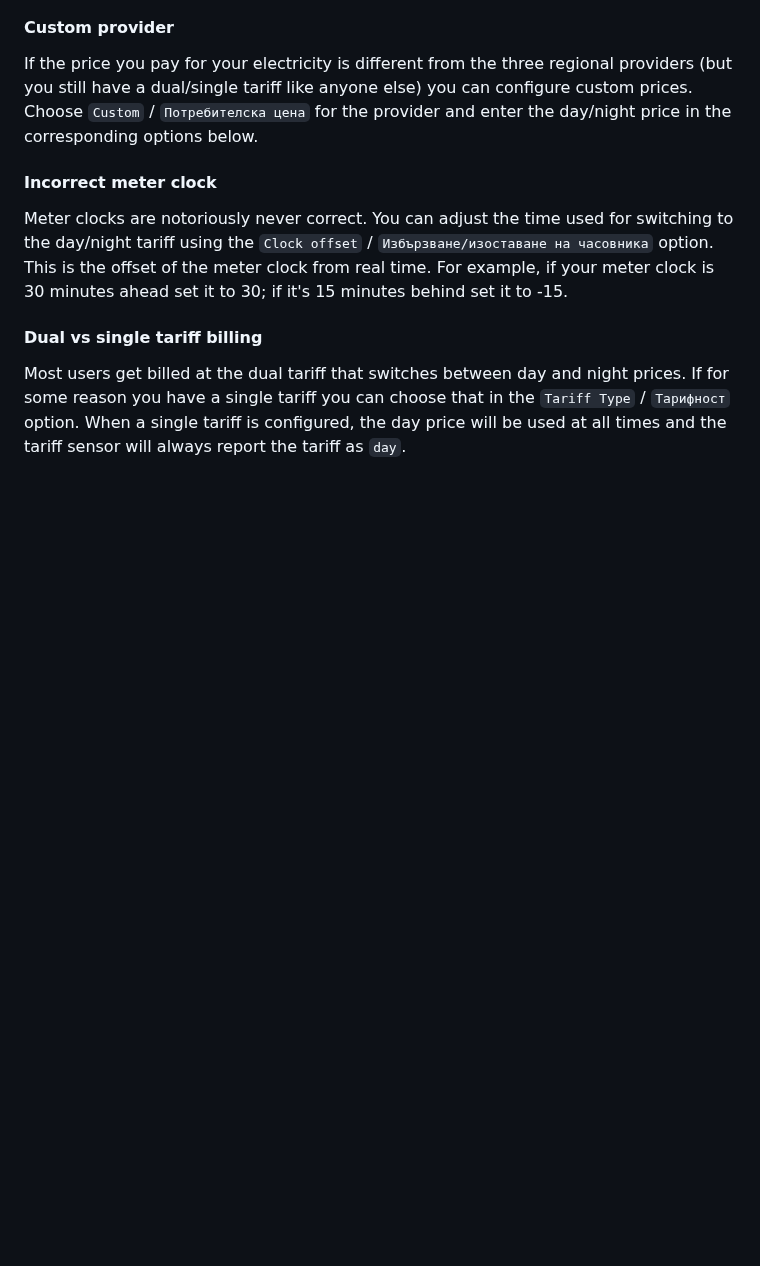
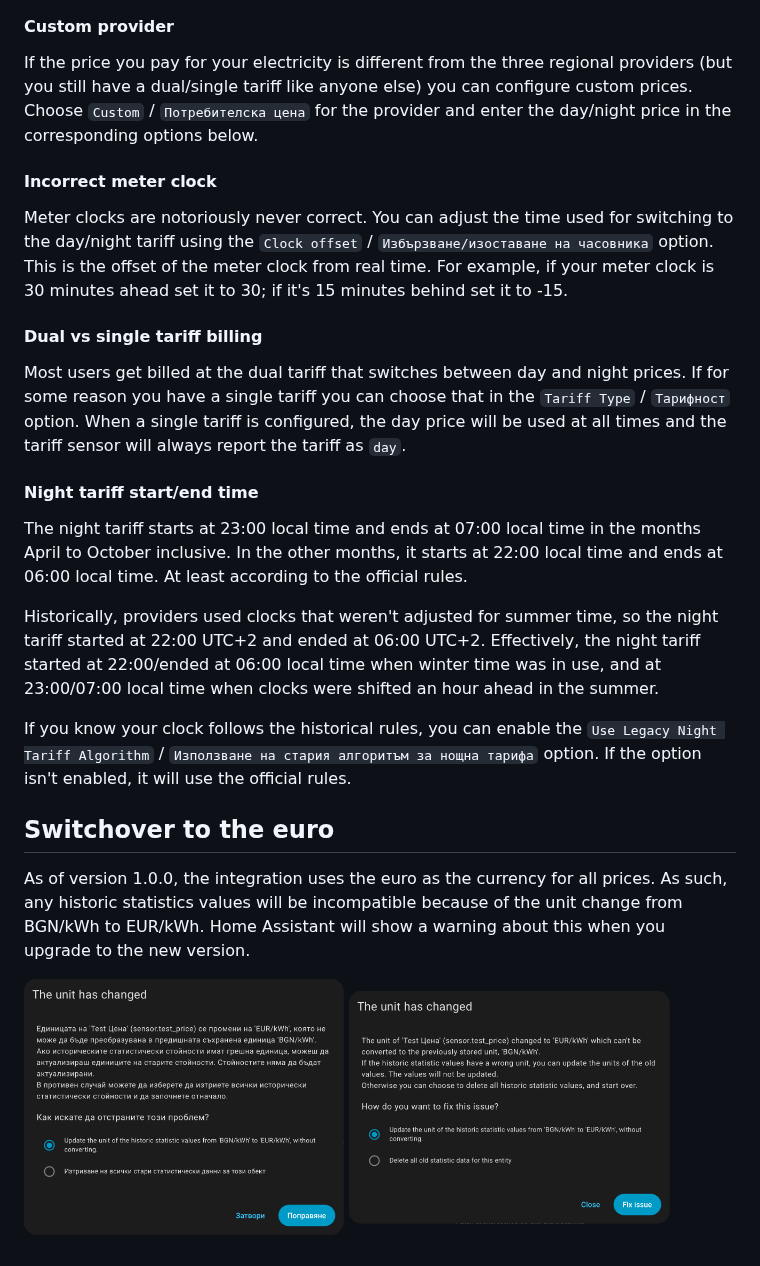
Before and after one commit to avataar/bg_electricity_regulated_pricing, a Markdown page: README.md, the part around one of its changes. Drawn GitHub-style; pictures changed too: images/unit-change-bg.png (added), images/unit-change-en.png (added); blank space fills up the shorter version.

```diff
--- a/README.md
+++ b/README.md
@@ -69,3 +67,20 @@ Meter clocks are notoriously never correct. You can adjust the time used for swi
 #### Dual vs single tariff billing
 
 Most users get billed at the dual tariff that switches between day and night prices. If for some reason you have a single tariff you can choose that in the `Tariff Type` / `Тарифност` option. When a single tariff is configured, the day price will be used at all times and the tariff sensor will always report the tariff as `day`.
+
+#### Night tariff start/end time
+
+The night tariff starts at 23:00 local time and ends at 07:00 local time in the months April to October inclusive. In the other months, it starts at 22:00 local time and ends at 06:00 local time. At least according to the official rules.
+
+Historically, providers used clocks that weren't adjusted for summer time, so the night tariff started at 22:00 UTC+2 and ended at 06:00 UTC+2. Effectively, the night tariff started at 22:00/ended at 06:00 local time when winter time was in use, and at 23:00/07:00 local time when clocks were shifted an hour ahead in the summer.
+
+If you know your clock follows the historical rules, you can enable the `Use Legacy Night Tariff Algorithm` / `Използване на стария алгоритъм за нощна тарифа` option. If the option isn't enabled, it will use the official rules.
+
+## Switchover to the euro
+
+As of version 1.0.0, the integration uses the euro as the currency for all prices. As such, any historic statistics values will be incompatible because of the unit change from BGN/kWh to EUR/kWh. Home Assistant will show a warning about this when you upgrade to the new version.
+
+<p>
+  <img src="images/unit-change-bg.png" width="45%" height="auto">
+  <img src="images/unit-change-en.png" width="45%" height="auto">
+</p>
```
Also changed, not shown: other parts of README.md (+9 -11 lines), images/configure-bg.png, images/configure-en.png, images/price.png, images/tariff.png, 8 other files.
